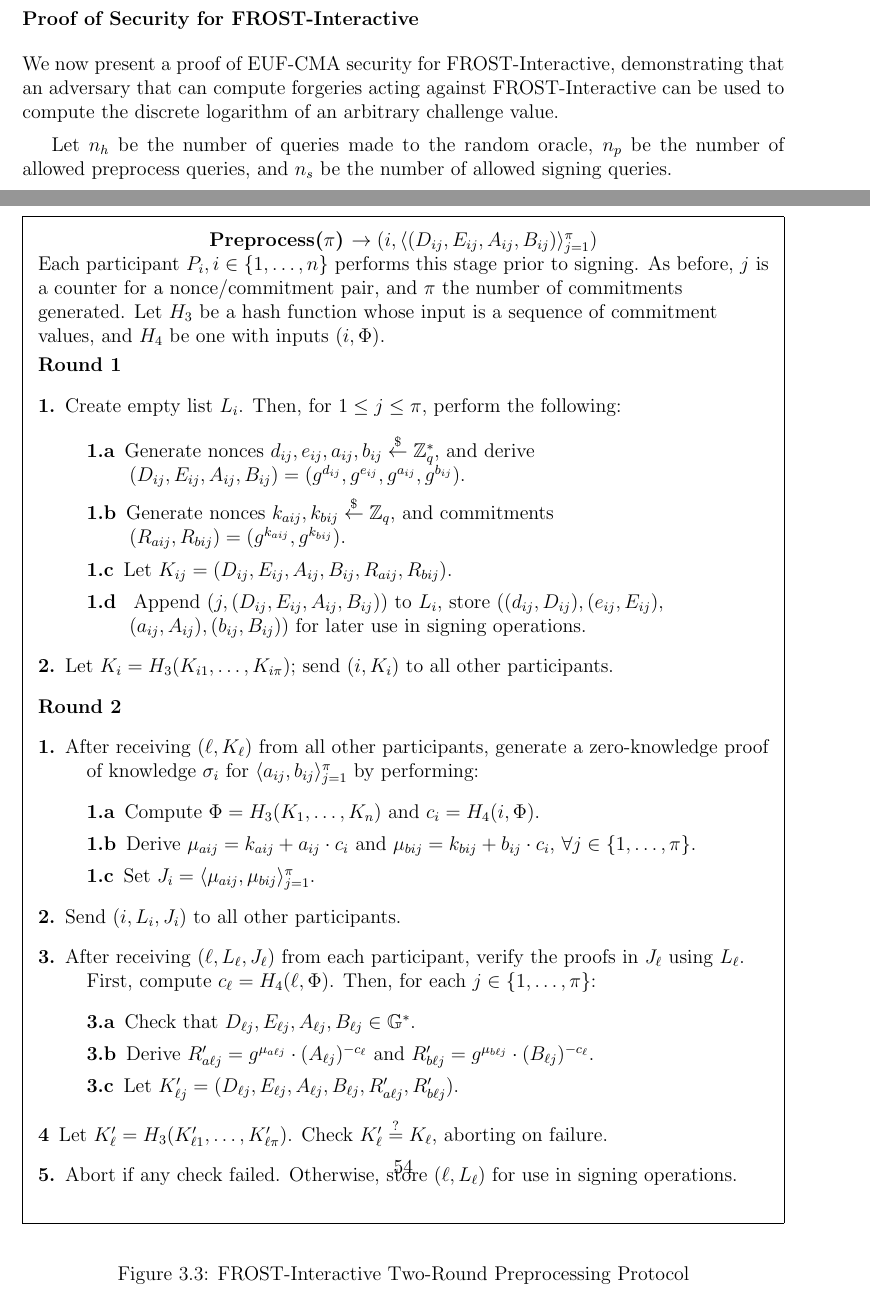
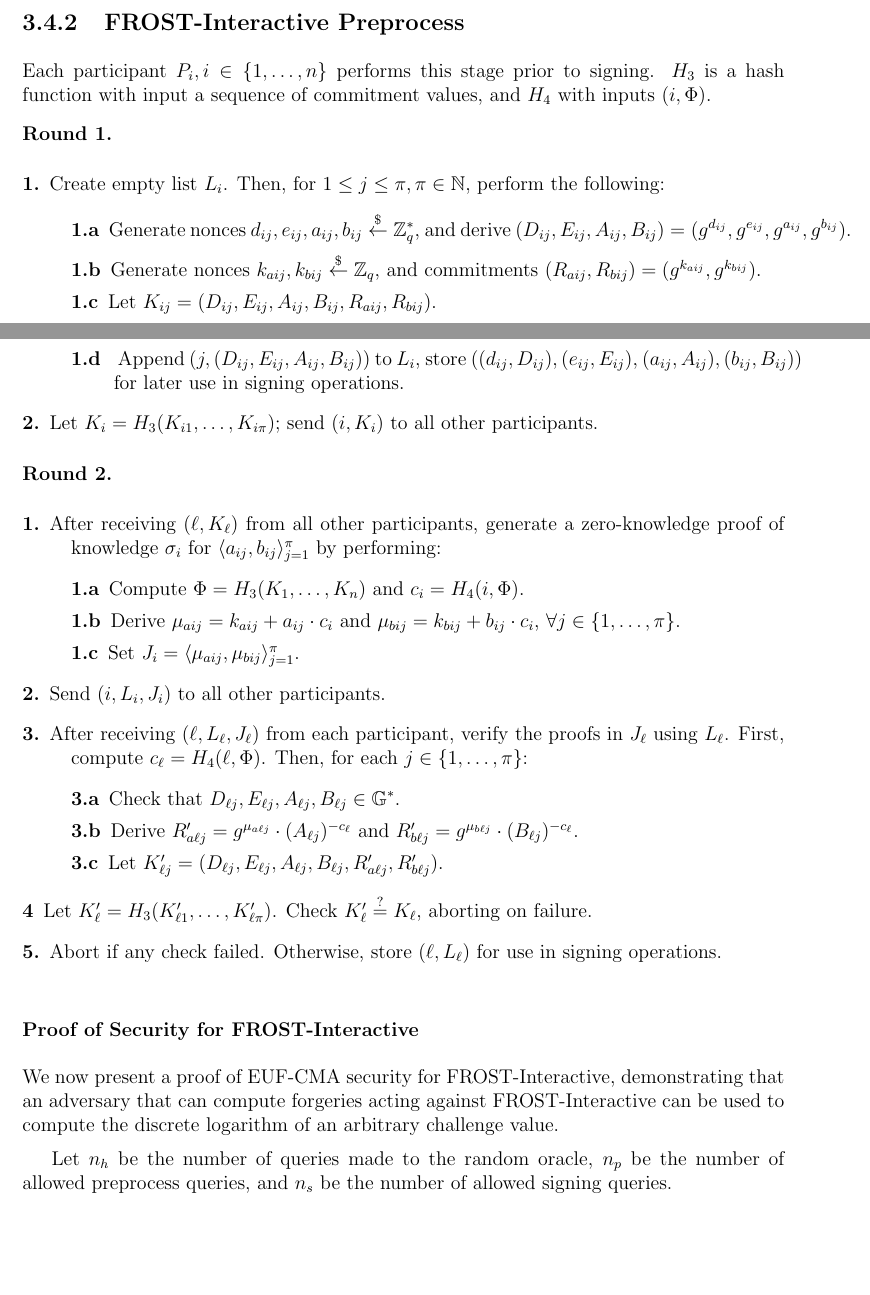
Before and after one commit to chelseakomlo/thesis, a LaTeX thesis (uw-ethesis.tex, which reads frost/interactive-preprocess.tex): two parts of pages 63 and 67 of 191 before the commit and two parts of pages 63 and 64 of 191 after it, joined at a grey line, cut at the place of the change, the shorter picture padded with empty space. Compiled offline with pdfLaTeX.

Commit message:
fit to page

```diff
--- a/frost/interactive-preprocess.tex
+++ b/frost/interactive-preprocess.tex
@@ -1,24 +1,16 @@
-\begin{figure}[t]
-  \begin{framed}
 
-    \centerline{\textbf{Preprocess($\pi$) $\rightarrow (i, \langle(D_{ij}, E_{ij},
-    A_{ij}, B_{ij})\rangle_{j=1}^\pi) $}}
-
-\begin{flushleft}
+\subsection{FROST-Interactive Preprocess}
 
 Each participant $P_i, i \in \{1, \dots, n\}$ performs this stage prior to signing.
-As before, $j$ is a
-counter for a nonce/commitment pair, and $\pi$ the number of commitments
-  generated.
-Let $H_3$ be a hash function whose input is a sequence of commitment values,
-and $H_4$ be one with inputs $(i, \Phi)$.
+$H_3$ is a hash function with input a sequence of commitment values,
+and $H_4$ with inputs $(i, \Phi)$.
 
 \smallskip
 
-\textbf{Round 1}
+\noindent \textbf{Round 1.}
 \begin{description}
   \item[1.] Create empty list $L_i$. Then, for
-  $1 \leq j \leq \pi$, perform the following:
+    $1 \leq j \leq \pi, \pi \in \mathbb{N}$, perform the following:
   \begin{description}
     \item[1.a] Generate nonces $d_{ij}, e_{ij}, a_{ij}, b_{ij} \random
       \mathbb{Z}_q^*$, and
@@ -39,7 +31,7 @@ and $H_4$ be one with inputs $(i, \Phi)$.
   other participants.
 \end{description}
 
-\textbf{Round 2}
+\noindent \textbf{Round 2.}
 \begin{description}
     \item[1.] After receiving $(\ell, K_\ell)$ from all other participants,
     generate a zero-knowledge proof of knowledge $\sigma_i$ for
@@ -68,9 +60,3 @@ and $H_4$ be one with inputs $(i, \Phi)$.
   \item[5.] Abort if any check failed. Otherwise,
   store $(\ell, L_\ell)$ for use in signing operations.
 \end{description}
-\end{flushleft}
-\end{framed}
-
-    \caption{FROST-Interactive Two-Round Preprocessing Protocol}
-    \label{fg:interactive-protocol-preprocess}
-\end{figure}
```
